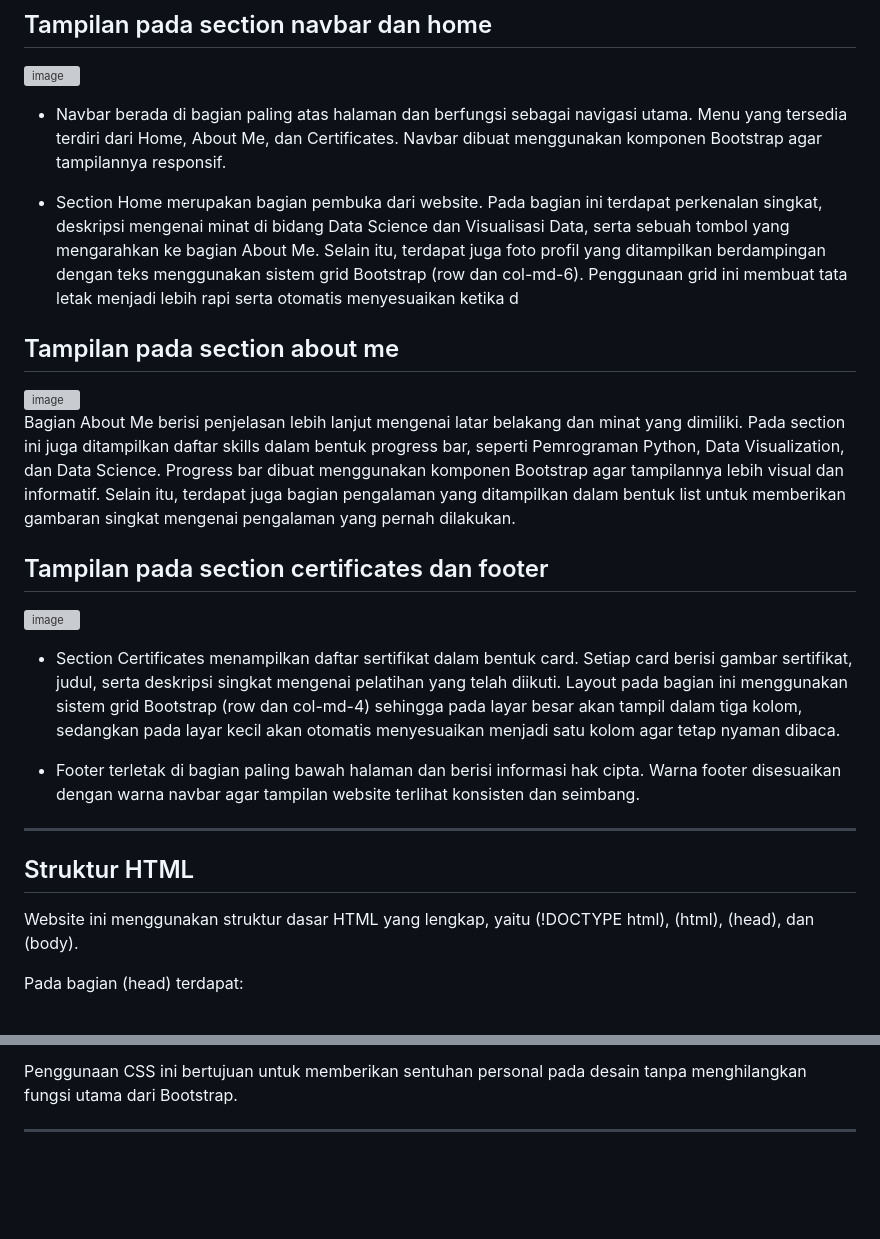
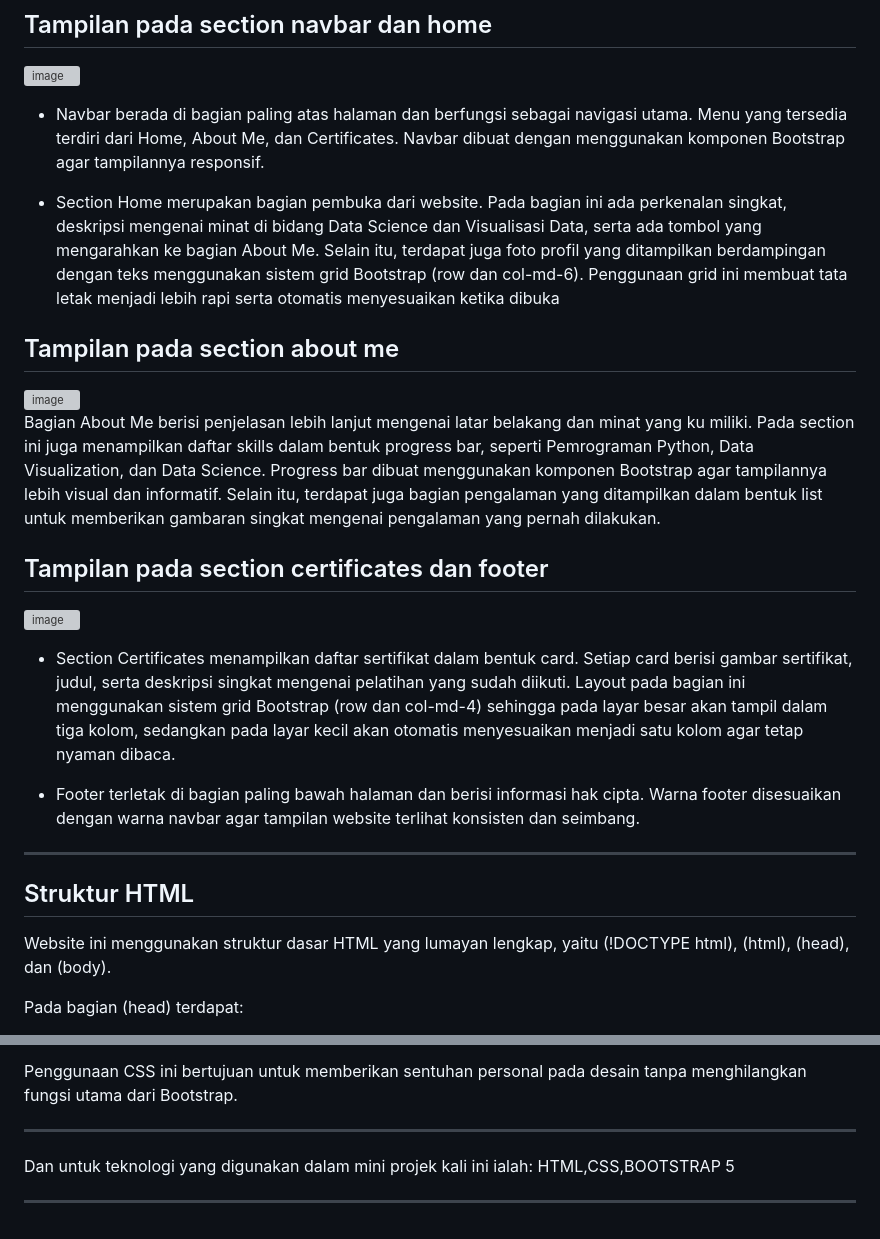
Before and after one commit to NajmiHafizh/MINPRO1PBWSEM4, a Markdown page: README.md, 2 parts joined by grey strips. Rendered like a GitHub page; blank space fills up the shorter version; grey boxes are pictures that could not be loaded.

```diff
--- a/README.md
+++ b/README.md
@@ -10,21 +10,21 @@
 
 <img width="1895" height="902" alt="image" src="https://github.com/user-attachments/assets/f3185fe3-aecf-4954-a6ec-9e2f97b81c1d" />
 
-- Navbar berada di bagian paling atas halaman dan berfungsi sebagai navigasi utama. Menu yang tersedia terdiri dari Home, About Me, dan Certificates. Navbar dibuat menggunakan komponen Bootstrap agar tampilannya responsif.
+- Navbar berada di bagian paling atas halaman dan berfungsi sebagai navigasi utama. Menu yang tersedia terdiri dari Home, About Me, dan Certificates. Navbar dibuat dengan menggunakan komponen Bootstrap agar tampilannya responsif.
 
-- Section Home merupakan bagian pembuka dari website. Pada bagian ini terdapat perkenalan singkat, deskripsi mengenai minat di bidang Data Science dan Visualisasi Data, serta sebuah tombol yang mengarahkan ke bagian About Me. Selain itu, terdapat juga foto profil yang ditampilkan berdampingan dengan teks menggunakan sistem grid Bootstrap (row dan col-md-6). Penggunaan grid ini membuat tata letak menjadi lebih rapi serta otomatis menyesuaikan ketika d
+- Section Home merupakan bagian pembuka dari website. Pada bagian ini ada perkenalan singkat, deskripsi mengenai minat di bidang Data Science dan Visualisasi Data, serta ada tombol yang mengarahkan ke bagian About Me. Selain itu, terdapat juga foto profil yang ditampilkan berdampingan dengan teks menggunakan sistem grid Bootstrap (row dan col-md-6). Penggunaan grid ini membuat tata letak menjadi lebih rapi serta otomatis menyesuaikan ketika dibuka
 
 ## Tampilan pada section about me
 
 <img width="1893" height="897" alt="image" src="https://github.com/user-attachments/assets/40abf14e-0eba-4b44-bee7-4a6fb5337557" />
 
-Bagian About Me berisi penjelasan lebih lanjut mengenai latar belakang dan minat yang dimiliki. Pada section ini juga ditampilkan daftar skills dalam bentuk progress bar, seperti Pemrograman Python, Data Visualization, dan Data Science. Progress bar dibuat menggunakan komponen Bootstrap agar tampilannya lebih visual dan informatif. Selain itu, terdapat juga bagian pengalaman yang ditampilkan dalam bentuk list untuk memberikan gambaran singkat mengenai pengalaman yang pernah dilakukan.
+Bagian About Me berisi penjelasan lebih lanjut mengenai latar belakang dan minat yang ku miliki. Pada section ini juga menampilkan daftar skills dalam bentuk progress bar, seperti Pemrograman Python, Data Visualization, dan Data Science. Progress bar dibuat menggunakan komponen Bootstrap agar tampilannya lebih visual dan informatif. Selain itu, terdapat juga bagian pengalaman yang ditampilkan dalam bentuk list untuk memberikan gambaran singkat mengenai pengalaman yang pernah dilakukan.
 
 ## Tampilan pada section certificates dan footer
 
 <img width="1897" height="899" alt="image" src="https://github.com/user-attachments/assets/6cf9aad2-e332-47d7-b1f8-d925245ba5d7" />
 
-- Section Certificates menampilkan daftar sertifikat dalam bentuk card. Setiap card berisi gambar sertifikat, judul, serta deskripsi singkat mengenai pelatihan yang telah diikuti. Layout pada bagian ini menggunakan sistem grid Bootstrap (row dan col-md-4) sehingga pada layar besar akan tampil dalam tiga kolom, sedangkan pada layar kecil akan otomatis menyesuaikan menjadi satu kolom agar tetap nyaman dibaca.
+- Section Certificates menampilkan daftar sertifikat dalam bentuk card. Setiap card berisi gambar sertifikat, judul, serta deskripsi singkat mengenai pelatihan yang sudah diikuti. Layout pada bagian ini menggunakan sistem grid Bootstrap (row dan col-md-4) sehingga pada layar besar akan tampil dalam tiga kolom, sedangkan pada layar kecil akan otomatis menyesuaikan menjadi satu kolom agar tetap nyaman dibaca.
 
 - Footer terletak di bagian paling bawah halaman dan berisi informasi hak cipta. Warna footer disesuaikan dengan warna navbar agar tampilan website terlihat konsisten dan seimbang.
 
@@ -32,7 +32,7 @@ Bagian About Me berisi penjelasan lebih lanjut mengenai latar belakang dan minat
 
 ## Struktur HTML
 
-Website ini menggunakan struktur dasar HTML yang lengkap, yaitu (!DOCTYPE html), (html), (head), dan (body).
+Website ini menggunakan struktur dasar HTML yang lumayan lengkap, yaitu (!DOCTYPE html), (html), (head), dan (body).
 
 Pada bagian (head) terdapat:
 - Meta charset untuk mendukung karakter UTF-8
@@ -85,3 +85,7 @@ Beberapa pengaturan yang dilakukan melalui CSS antara lain:
 Penggunaan CSS ini bertujuan untuk memberikan sentuhan personal pada desain tanpa menghilangkan fungsi utama dari Bootstrap.
 
 ---------------------------------------------------------------------------------------------------------------------------------------
+
+Dan untuk teknologi yang digunakan dalam mini projek kali ini ialah: HTML,CSS,BOOTSTRAP 5
+
+---------------------------------------------------------------------------------------------------------------------------------------
```
